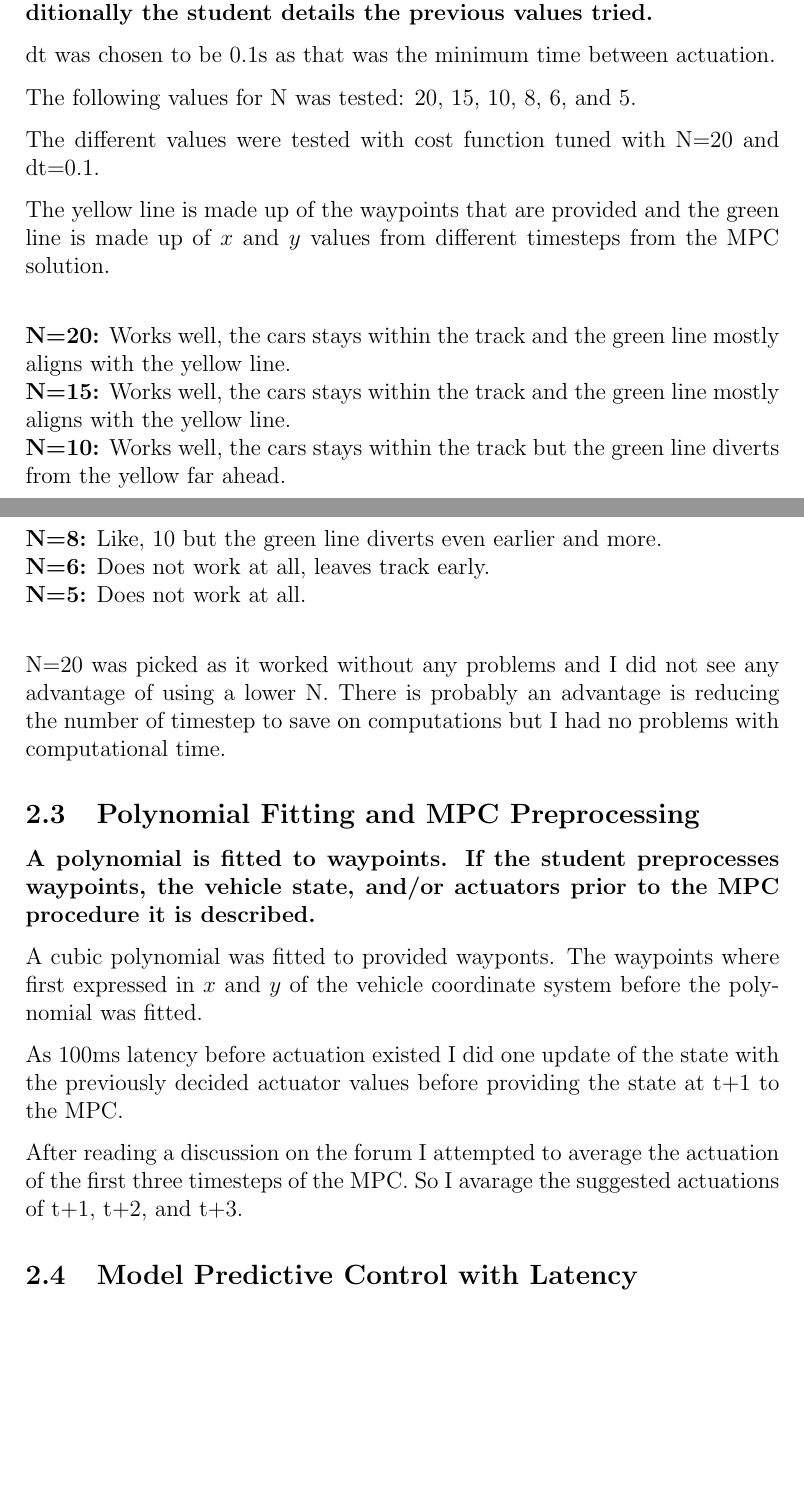
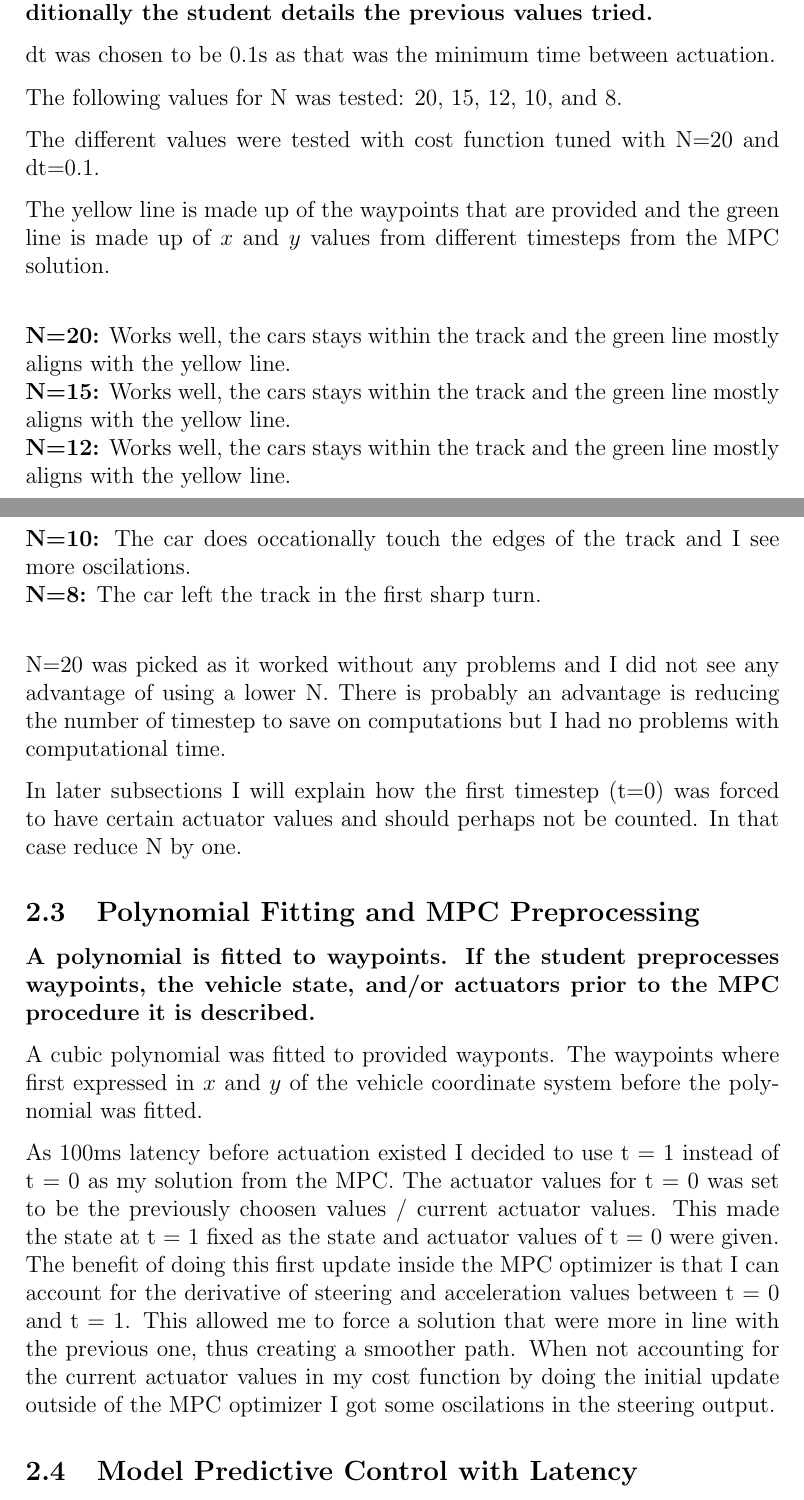
Before and after one commit to sven91swe/CarND-ModelPredictiveControl, a LaTeX document (writeup/writeup.tex): two parts of pages 2 and 3 of 4, joined at a grey line, cut so that both start at the same text, the shorter picture padded with empty space. Compiled offline with pdfLaTeX.

Commit message:
Fixed code and writeup after return

```diff
--- a/writeup/writeup.tex
+++ b/writeup/writeup.tex
@@ -59,7 +59,7 @@ e\psi_{t+1} &= \psi_t - \psi des(x_t) + \frac{v_t}{L_f} \delta_t dt
 
 dt was chosen to be 0.1s as that was the minimum time between actuation.
 
-The following values for N was tested: 20, 15, 10, 8, 6, and 5.
+The following values for N was tested: 20, 15, 12, 10, and 8.
 
 The different values were tested with cost function tuned with N=20 and dt=0.1.
 
@@ -67,12 +67,13 @@ The yellow line is made up of the waypoints that are provided and the green line
 
 {\bf N=20:} Works well, the cars stays within the track and the green line mostly aligns with the yellow line. \\
 {\bf N=15:} Works well, the cars stays within the track and the green line mostly aligns with the yellow line.  \\
-{\bf N=10:} Works well, the cars stays within the track but the green line diverts from the yellow far ahead. \\
-{\bf N=8:} Like, 10 but the green line diverts even earlier and more. \\
-{\bf N=6:} Does not work at all, leaves track early.\\
-{\bf N=5:} Does not work at all. \\
+{\bf N=12:} Works well, the cars stays within the track and the green line mostly aligns with the yellow line.  \\
+{\bf N=10:} The car does occationally touch the edges of the track and I see more oscilations. \\
+{\bf N=8:} The car left the track in the first sharp turn. \\
 
 N=20 was picked as it worked without any problems and I did not see any advantage of using a lower N. There is probably an advantage is reducing the number of timestep to save on computations but I had no problems with computational time.
+
+In later subsections I will explain how the first timestep (t=0) was forced to have certain actuator values and should perhaps not be counted. In that case reduce N by one.
 
 
 \subsection{Polynomial Fitting and MPC Preprocessing}
@@ -80,9 +81,7 @@ N=20 was picked as it worked without any problems and I did not see any advantag
 
 A cubic polynomial was fitted to provided wayponts. The waypoints where first expressed in $x$ and $y$ of the vehicle coordinate system before the polynomial was fitted.
 
-As 100ms latency before actuation existed I did one update of the state with the previously decided actuator values before providing the state at t+1 to the MPC.
-
-After reading a discussion on the forum I attempted to average the actuation of the first three timesteps of the MPC. So I avarage the suggested actuations of t+1, t+2, and t+3.
+As 100ms latency before actuation existed I decided to use t = 1 instead of t = 0 as my solution from the MPC. The actuator values for t = 0 was set to be the previously choosen values / current actuator values. This made the state at t = 1 fixed as the state and actuator values of t = 0 were given. The benefit of doing this first update inside the MPC optimizer is that I can account for the derivative of steering and acceleration values between t = 0 and t = 1. This allowed me to force a solution that were more in line with the previous one, thus creating a smoother path. When not accounting for the current actuator values in my cost function by doing the initial update outside of the MPC optimizer I got some oscilations in the steering output.
 
 \subsection{Model Predictive Control with Latency}
 \textbf{The student implements Model Predictive Control that handles a 100 millisecond latency. Student provides details on how they deal with latency.}
```
Also changed, not shown: writeup/writeup.pdf, writeup/writeup.tex (4 more changed lines), 8 other files.
